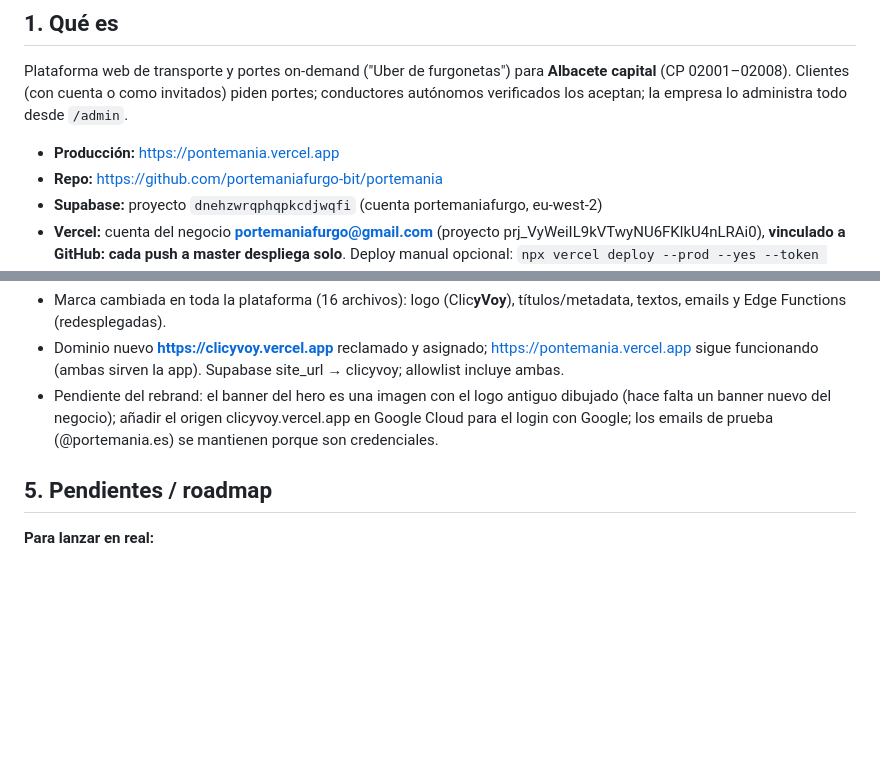
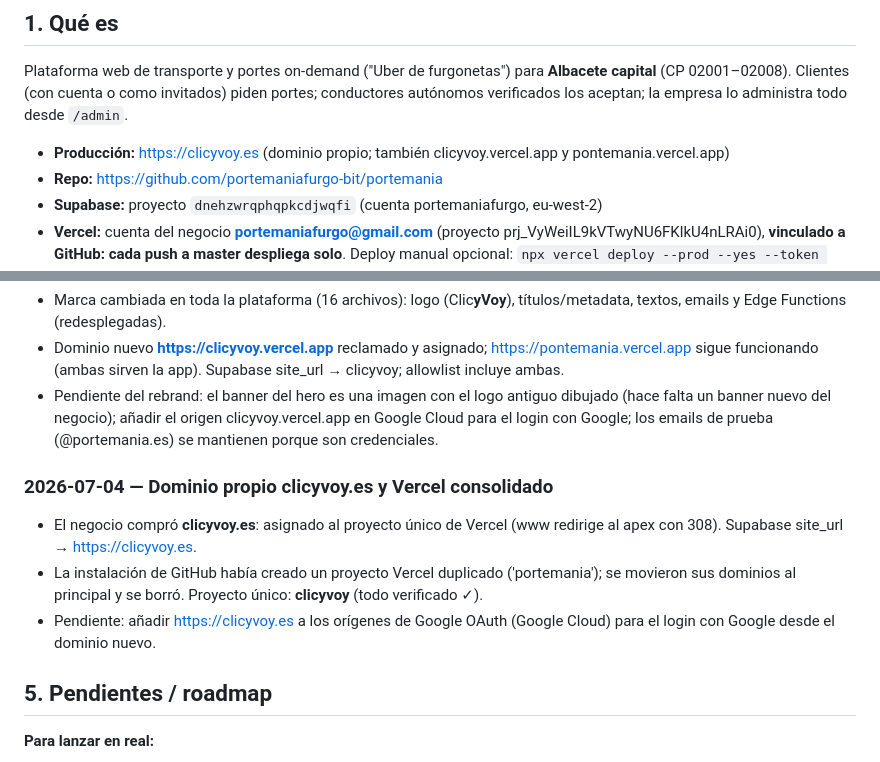
Before and after one commit to portemaniafurgo-bit/portemania, a Markdown page: docs/SEGUIMIENTO.md, 2 parts joined by grey strips. Drawn GitHub-style; blank space fills up the shorter version.

```diff
--- a/docs/SEGUIMIENTO.md
+++ b/docs/SEGUIMIENTO.md
@@ -9,7 +9,7 @@
 
 Plataforma web de transporte y portes on-demand ("Uber de furgonetas") para **Albacete capital** (CP 02001–02008). Clientes (con cuenta o como invitados) piden portes; conductores autónomos verificados los aceptan; la empresa lo administra todo desde `/admin`.
 
-- **Producción:** https://pontemania.vercel.app
+- **Producción:** https://clicyvoy.es (dominio propio; también clicyvoy.vercel.app y pontemania.vercel.app)
 - **Repo:** https://github.com/portemaniafurgo-bit/portemania
 - **Supabase:** proyecto `dnehzwrqphqpkcdjwqfi` (cuenta portemaniafurgo, eu-west-2)
 - **Vercel:** cuenta del negocio **portemaniafurgo@gmail.com** (proyecto prj_VyWeiIL9kVTwyNU6FKlkU4nLRAi0), **vinculado a GitHub: cada push a master despliega solo**. Deploy manual opcional: `npx vercel deploy --prod --yes --token <token del negocio>`. Migrado desde la cuenta personal el 2026-07-04 (proyecto viejo borrado con autorización).
@@ -113,6 +113,11 @@ npx vercel deploy --prod --yes   # deploy a producción
 - Dominio nuevo **https://clicyvoy.vercel.app** reclamado y asignado; https://pontemania.vercel.app sigue funcionando (ambas sirven la app). Supabase site_url → clicyvoy; allowlist incluye ambas.
 - Pendiente del rebrand: el banner del hero es una imagen con el logo antiguo dibujado (hace falta un banner nuevo del negocio); añadir el origen clicyvoy.vercel.app en Google Cloud para el login con Google; los emails de prueba (@portemania.es) se mantienen porque son credenciales.
 
+### 2026-07-04 — Dominio propio clicyvoy.es y Vercel consolidado
+- El negocio compró **clicyvoy.es**: asignado al proyecto único de Vercel (www redirige al apex con 308). Supabase site_url → https://clicyvoy.es.
+- La instalación de GitHub había creado un proyecto Vercel duplicado ('portemania'); se movieron sus dominios al principal y se borró. Proyecto único: **clicyvoy** (todo verificado ✓).
+- Pendiente: añadir https://clicyvoy.es a los orígenes de Google OAuth (Google Cloud) para el login con Google desde el dominio nuevo.
+
 ## 5. Pendientes / roadmap
 
 **Para lanzar en real:**
```
Also changed, not shown: README.md (+1 -1 lines).
